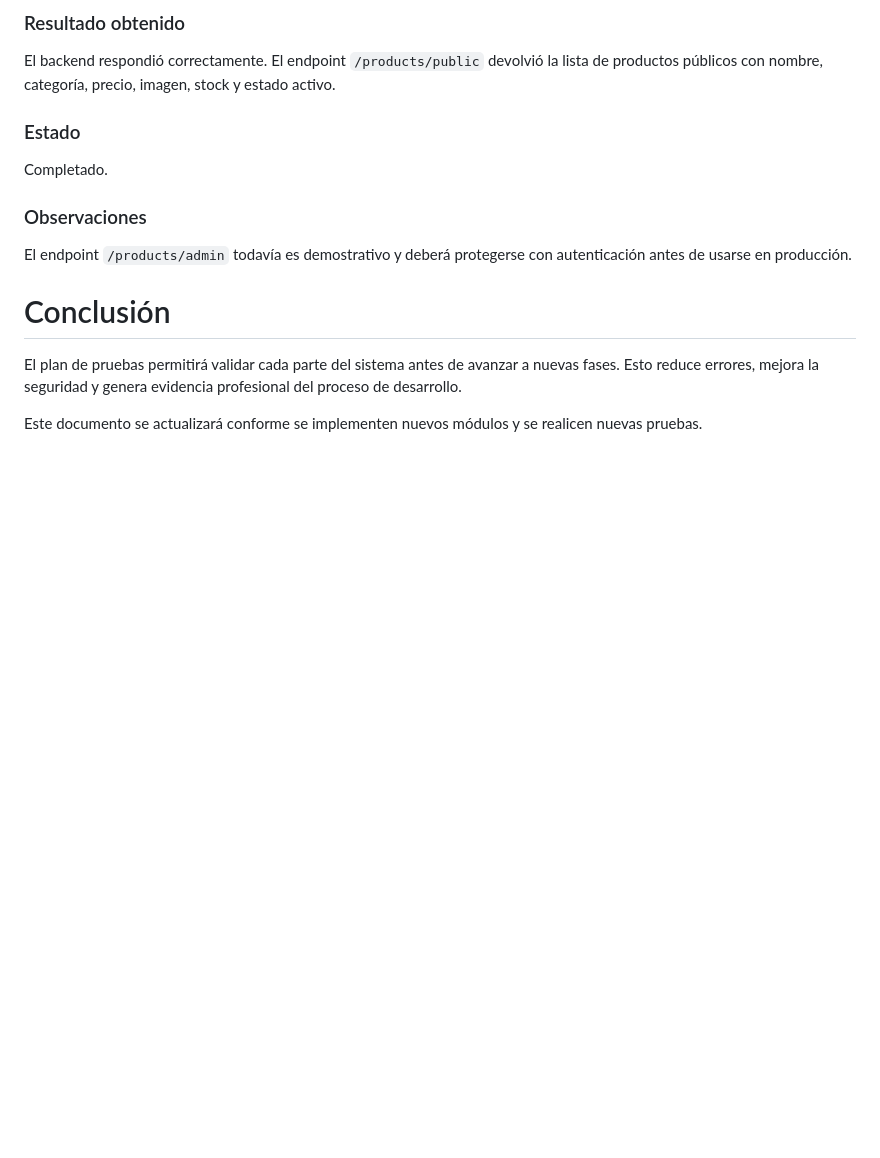
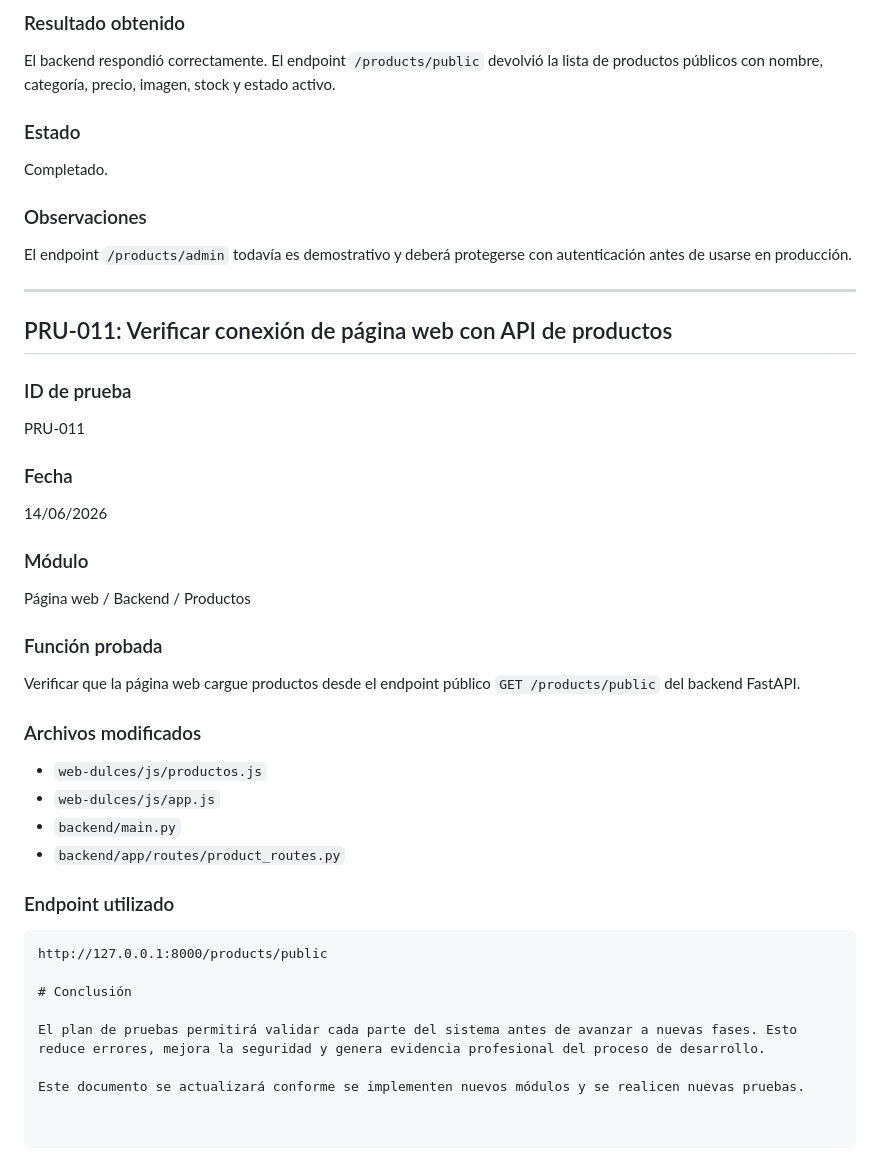
Before and after one commit to bryan-velasc/cash-control-business-platform, a Markdown page: docs/07_pruebas.md, the part around the change. GitHub-like rendering; blank space fills up the shorter version.

Commit message:
docs: registrar prueba de conexion web con API

````diff
--- a/docs/07_pruebas.md
+++ b/docs/07_pruebas.md
@@ -787,6 +787,38 @@ Completado.
 
 El endpoint `/products/admin` todavía es demostrativo y deberá protegerse con autenticación antes de usarse en producción.
 
+---
+
+## PRU-011: Verificar conexión de página web con API de productos
+
+### ID de prueba
+
+PRU-011
+
+### Fecha
+
+14/06/2026
+
+### Módulo
+
+Página web / Backend / Productos
+
+### Función probada
+
+Verificar que la página web cargue productos desde el endpoint público `GET /products/public` del backend FastAPI.
+
+### Archivos modificados
+
+- `web-dulces/js/productos.js`
+- `web-dulces/js/app.js`
+- `backend/main.py`
+- `backend/app/routes/product_routes.py`
+
+### Endpoint utilizado
+
+```text
+http://127.0.0.1:8000/products/public
+
 # Conclusión
 
 El plan de pruebas permitirá validar cada parte del sistema antes de avanzar a nuevas fases. Esto reduce errores, mejora la seguridad y genera evidencia profesional del proceso de desarrollo.
````
